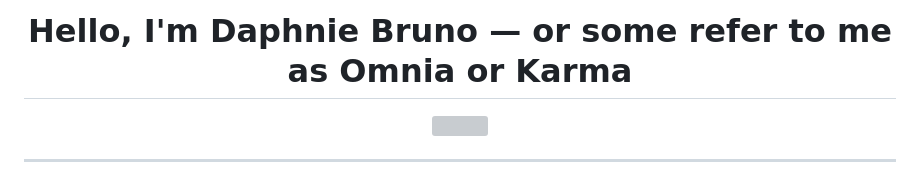
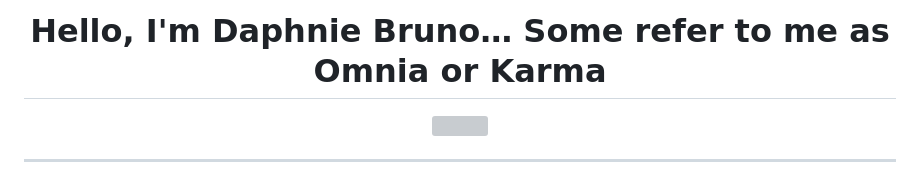
Before and after one commit to OmniaParatus3288/OmniaParatus3288, a Markdown page: README.md, the part around one of its changes. GitHub-like rendering; grey boxes are pictures that could not be loaded.

```diff
--- a/README.md
+++ b/README.md
@@ -1,4 +1,4 @@
-<h1 align="center">Hello, I'm Daphnie Bruno — or some refer to me as Omnia or Karma</h1>
+<h1 align="center">Hello, I'm Daphnie Bruno… Some refer to me as Omnia or Karma</h1>
 
 <p align="center">
   <img src="https://readme-typing-svg.demolab.com?font=Fira+Code&size=24&pause=2000&center=true&vCenter=true&width=900&lines=Cybersecurity+%7C+Penetration+Testing+%7C+Redteam+%26+Ethical+Hacking" />
```
Also changed, not shown: other parts of README.md (+3 -3 lines).
